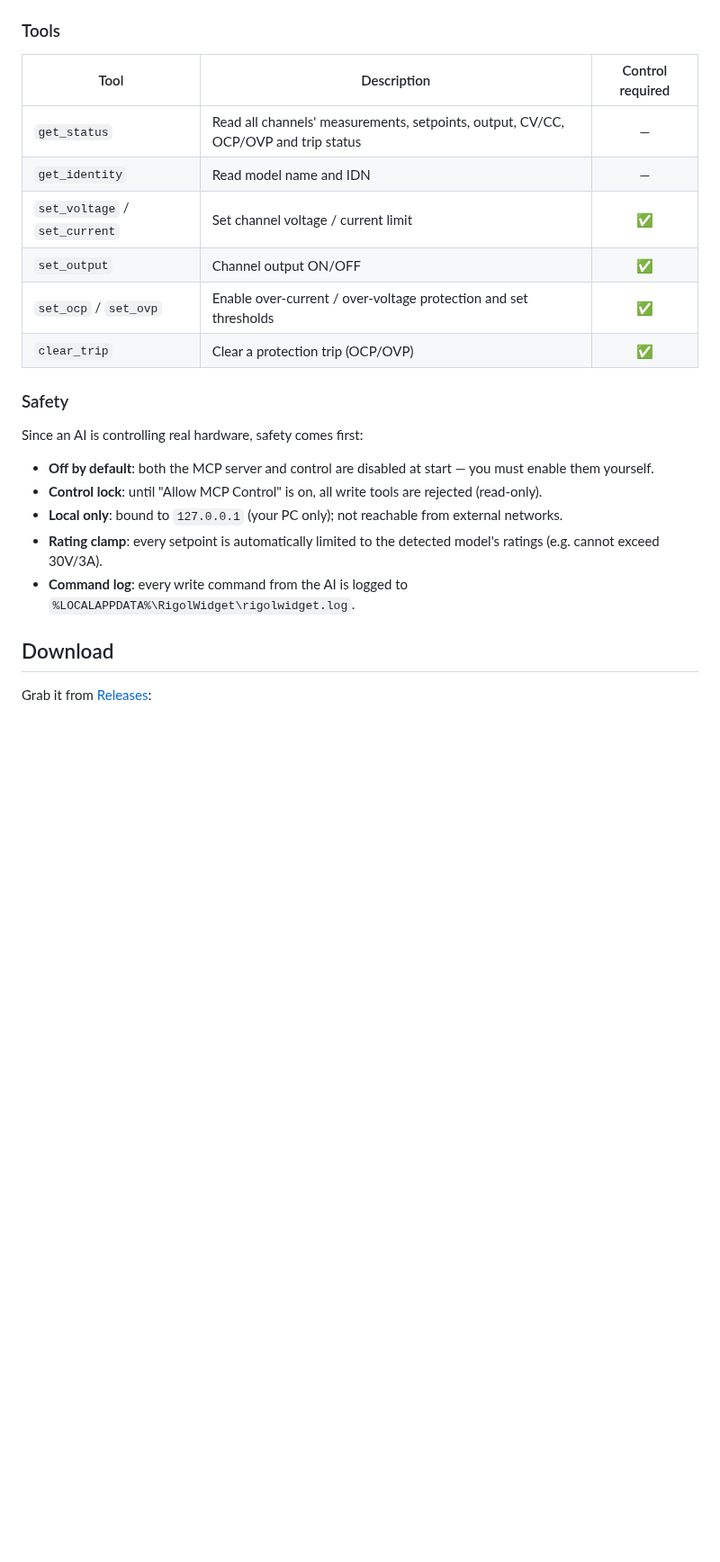
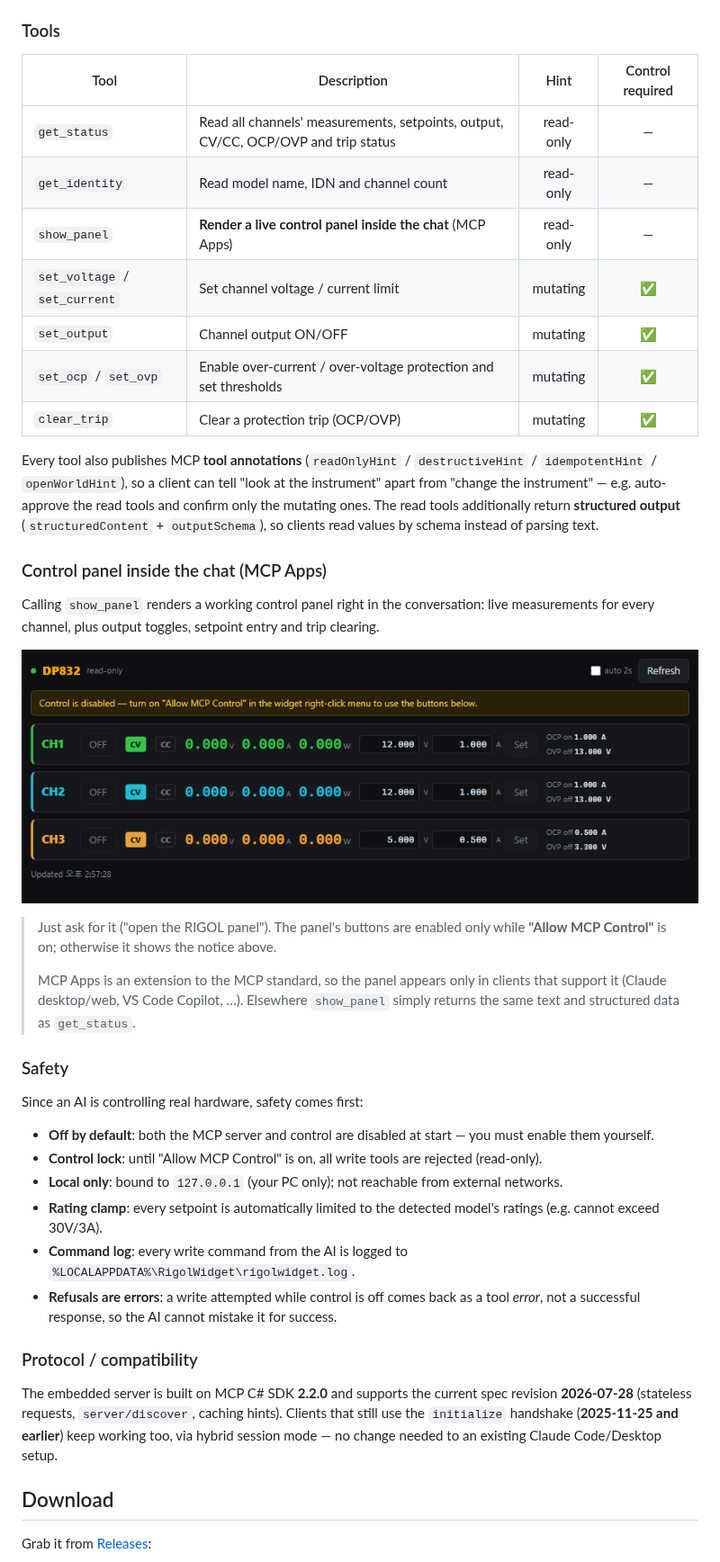
Before and after one commit to firepooh/RigolWidget, a Markdown page: README.en.md, the part around the change. Shown at 90% size. Drawn GitHub-style; pictures changed too: docs/mcp-panel.png (added); blank space fills up the shorter version.

```diff
--- a/README.en.md
+++ b/README.en.md
@@ -194,14 +194,27 @@ Ask Claude in natural language and it calls the tools below on its own:
 
 ### Tools
 
-| Tool | Description | Control required |
-|---|---|:---:|
-| `get_status` | Read all channels' measurements, setpoints, output, CV/CC, OCP/OVP and trip status | — |
-| `get_identity` | Read model name and IDN | — |
-| `set_voltage` / `set_current` | Set channel voltage / current limit | ✅ |
-| `set_output` | Channel output ON/OFF | ✅ |
-| `set_ocp` / `set_ovp` | Enable over-current / over-voltage protection and set thresholds | ✅ |
-| `clear_trip` | Clear a protection trip (OCP/OVP) | ✅ |
+| Tool | Description | Hint | Control required |
+|---|---|:---:|:---:|
+| `get_status` | Read all channels' measurements, setpoints, output, CV/CC, OCP/OVP and trip status | read-only | — |
+| `get_identity` | Read model name, IDN and channel count | read-only | — |
+| `show_panel` | **Render a live control panel inside the chat** (MCP Apps) | read-only | — |
+| `set_voltage` / `set_current` | Set channel voltage / current limit | mutating | ✅ |
+| `set_output` | Channel output ON/OFF | mutating | ✅ |
+| `set_ocp` / `set_ovp` | Enable over-current / over-voltage protection and set thresholds | mutating | ✅ |
+| `clear_trip` | Clear a protection trip (OCP/OVP) | mutating | ✅ |
+
+Every tool also publishes MCP **tool annotations** (`readOnlyHint` / `destructiveHint` / `idempotentHint` / `openWorldHint`), so a client can tell "look at the instrument" apart from "change the instrument" — e.g. auto-approve the read tools and confirm only the mutating ones. The read tools additionally return **structured output** (`structuredContent` + `outputSchema`), so clients read values by schema instead of parsing text.
+
+### Control panel inside the chat (MCP Apps)
+
+Calling `show_panel` renders a working control panel right in the conversation: live measurements for every channel, plus output toggles, setpoint entry and trip clearing.
+
+![MCP control panel in the chat](docs/mcp-panel.png)
+
+> Just ask for it ("open the RIGOL panel"). The panel's buttons are enabled only while **"Allow MCP Control"** is on; otherwise it shows the notice above.
+>
+> MCP Apps is an extension to the MCP standard, so the panel appears only in clients that support it (Claude desktop/web, VS Code Copilot, …). Elsewhere `show_panel` simply returns the same text and structured data as `get_status`.
 
 ### Safety
 
@@ -212,6 +225,11 @@ Since an AI is controlling real hardware, safety comes first:
 - **Local only**: bound to `127.0.0.1` (your PC only); not reachable from external networks.
 - **Rating clamp**: every setpoint is automatically limited to the detected model's ratings (e.g. cannot exceed 30V/3A).
 - **Command log**: every write command from the AI is logged to `%LOCALAPPDATA%\RigolWidget\rigolwidget.log`.
+- **Refusals are errors**: a write attempted while control is off comes back as a tool *error*, not a successful response, so the AI cannot mistake it for success.
+
+### Protocol / compatibility
+
+The embedded server is built on MCP C# SDK **2.2.0** and supports the current spec revision **2026-07-28** (stateless requests, `server/discover`, caching hints). Clients that still use the `initialize` handshake (**2025-11-25 and earlier**) keep working too, via hybrid session mode — no change needed to an existing Claude Code/Desktop setup.
 
 ## Download
 
```
Also changed, not shown: README.md (+26 -8 lines), 6 other files.
